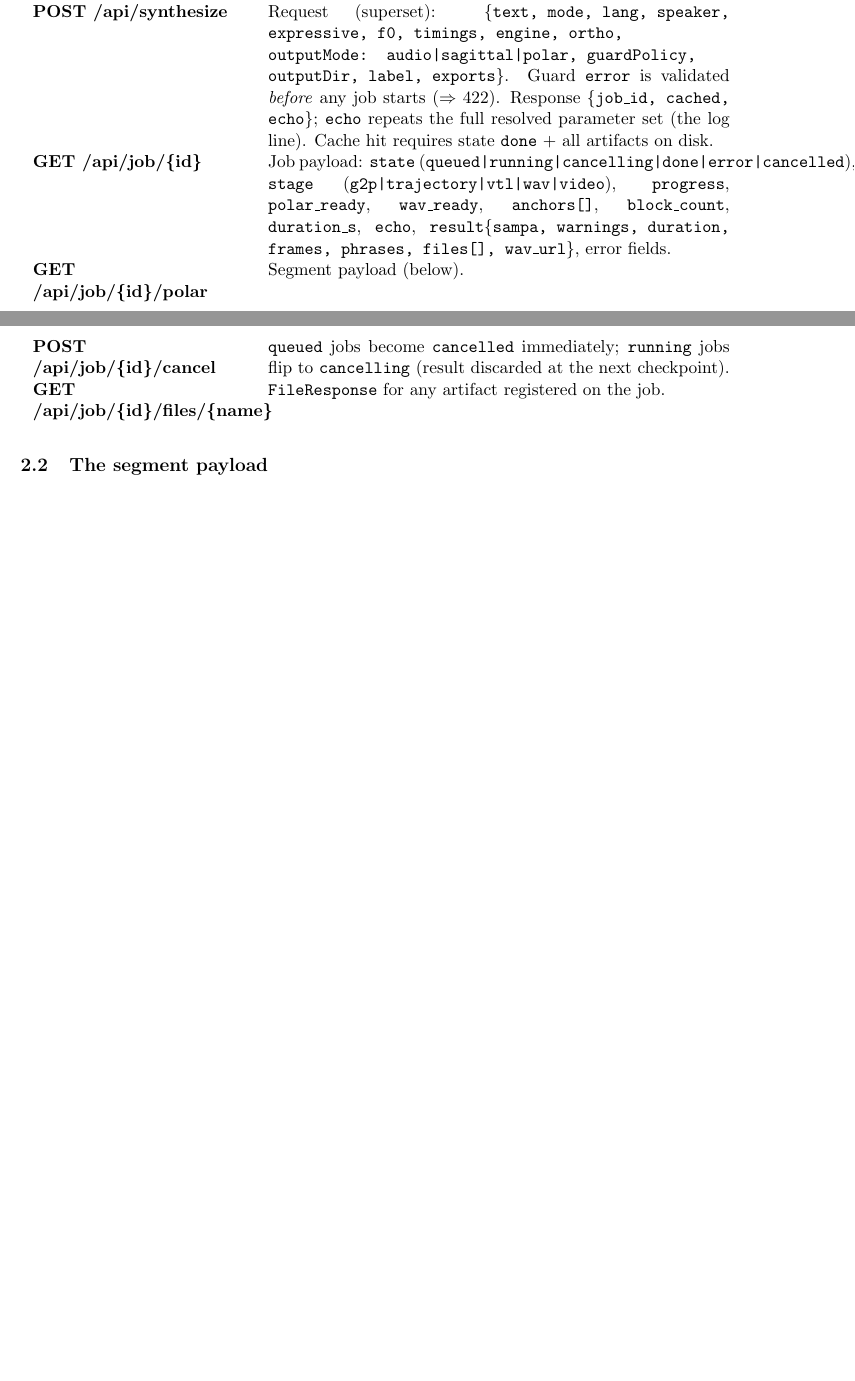
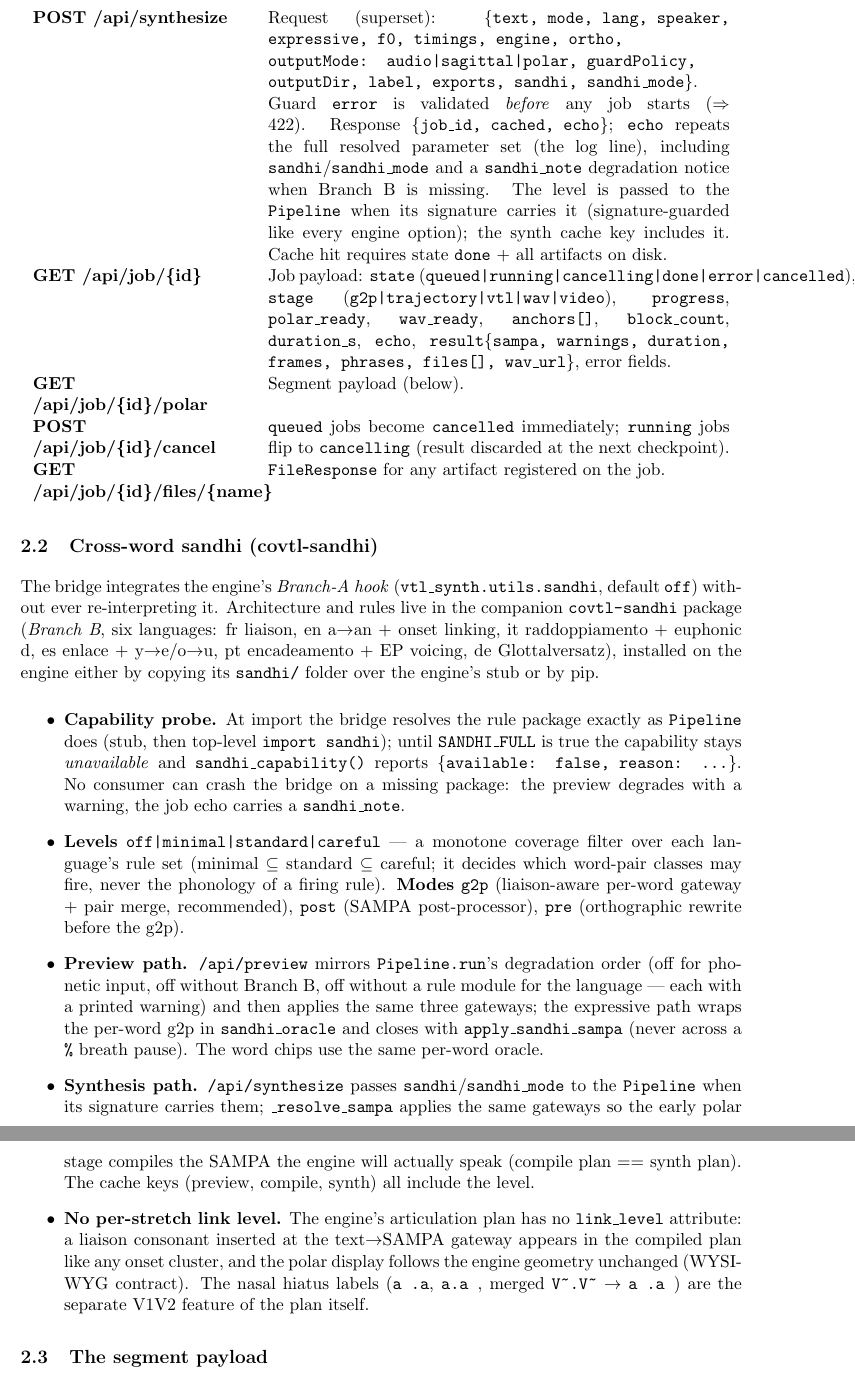
Before and after one commit to FBerthommier/covtl-console, a LaTeX document (docs/tech-manual/tech-manual.tex): two parts of pages 3 and 4 of 7 before the commit and two parts of pages 4 and 5 of 8 after it, joined at a grey line, cut so that both start at the same text, the shorter picture padded with empty space. Compiled offline with pdfLaTeX.

Commit message:
Document the hiatus labels and the cross-word sandhi controls

```diff
--- a/docs/tech-manual/tech-manual.tex
+++ b/docs/tech-manual/tech-manual.tex
@@ -112,4 +113,4 @@ language. \\
 is \texttt{jd3}. \\
 \textbf{POST /api/preview} & Request
 \texttt{\{text?, sampa?, mode: ortho|phonetic, lang, expressive,
-policy?\}}. One round trip for the whole preview stack: response
+policy?, sandhi: off|minimal|standard|careful, sandhi\_mode:
@@ -134,10 +144,16 @@ warnings. Guard \texttt{error} + rejected $\Rightarrow$ 422
 \textbf{POST /api/synthesize} & Request (superset):
 \texttt{\{text, mode, lang, speaker, expressive, f0, timings, engine,
 ortho, outputMode: audio|sagittal|polar, guardPolicy, outputDir, label,
-exports\}}. Guard \texttt{error} is validated \emph{before} any job
-starts ($\Rightarrow$ 422). Response \texttt{\{job\_id, cached, echo\}};
-\texttt{echo} repeats the full resolved parameter set (the log line).
-Cache hit requires state \texttt{done} + all artifacts on disk. \\
+exports, sandhi, sandhi\_mode\}}. Guard \texttt{error} is validated
+\emph{before} any job starts ($\Rightarrow$ 422). Response
+\texttt{\{job\_id, cached, echo\}};
+\texttt{echo} repeats the full resolved parameter set (the log line),
+including \texttt{sandhi}/\texttt{sandhi\_mode} and a
+\texttt{sandhi\_note} degradation notice when Branch B is missing. The
+level is passed to the \texttt{Pipeline} when its signature carries it
+(signature-guarded like every engine option); the synth cache key
+includes it. Cache hit requires state \texttt{done} + all artifacts on
+disk. \\
 \textbf{GET /api/job/\{id\}} & Job payload: \texttt{state}
 (\texttt{queued|running|cancelling|done|error|cancelled}), \texttt{stage}
 (\texttt{g2p|trajectory|vtl|wav|video}), \texttt{progress},
@@ -152,6 +168,55 @@ wav\_url\}}, error fields. \\
 \textbf{GET /api/job/\{id\}/files/\{name\}} & \texttt{FileResponse} for
 any artifact registered on the job. \\
 \end{longtable}
+
+\subsection{Cross-word sandhi (covtl-sandhi)}
+
+The bridge integrates the engine's \emph{Branch-A hook}
+(\texttt{vtl\_synth.utils.sandhi}, default \texttt{off}) without ever
+re-interpreting it. Architecture and rules live in the companion
+\texttt{covtl-sandhi} package (\emph{Branch B}, six languages: fr
+liaison, en a$\rightarrow$an + onset linking, it raddoppiamento + euphonic
+d, es enlace + y$\rightarrow$e/o$\rightarrow$u, pt encadeamento + EP
+voicing, de Glottalversatz), installed on the engine either by copying
+its \texttt{sandhi/} folder over the engine's stub or by pip.
+
+\begin{itemize}
+\item \textbf{Capability probe.} At import the bridge resolves the rule
+  package exactly as \texttt{Pipeline} does (stub, then top-level
+  \texttt{import sandhi}); until \texttt{SANDHI\_FULL} is true the
+  capability stays \emph{unavailable} and \texttt{sandhi\_capability()}
+  reports \texttt{\{available: false, reason: ...\}}. No consumer can
+  crash the bridge on a missing package: the preview degrades with a
+  warning, the job echo carries a \texttt{sandhi\_note}.
+\item \textbf{Levels} \texttt{off|minimal|standard|careful} --- a
+  monotone coverage filter over each language's rule set (minimal
+  $\subseteq$ standard $\subseteq$ careful; it decides which word-pair
+  classes may fire, never the phonology of a firing rule). \textbf{Modes}
+  \texttt{g2p} (liaison-aware per-word gateway + pair merge,
+  recommended), \texttt{post} (SAMPA post-processor), \texttt{pre}
+  (orthographic rewrite before the g2p).
+\item \textbf{Preview path.} \texttt{/api/preview} mirrors
+  \texttt{Pipeline.run}'s degradation order (off for phonetic input, off
+  without Branch B, off without a rule module for the language --- each
+  with a printed warning) and then applies the same three gateways; the
+  expressive path wraps the per-word g2p in \texttt{sandhi\_oracle} and
+  closes with \texttt{apply\_sandhi\_sampa} (never across a
+  \texttt{\%} breath pause). The word chips use the same per-word
+  oracle.
+\item \textbf{Synthesis path.} \texttt{/api/synthesize} passes
+  \texttt{sandhi}/\texttt{sandhi\_mode} to the \texttt{Pipeline} when
+  its signature carries them; \texttt{\_resolve\_sampa} applies the same
+  gateways so the early polar stage compiles the SAMPA the engine will
+  actually speak (compile plan == synth plan). The cache keys
+  (preview, compile, synth) all include the level.
+\item \textbf{No per-stretch link level.} The engine's articulation plan
+  has no \texttt{link\_level} attribute: a liaison consonant inserted at
+  the text$\rightarrow$SAMPA gateway appears in the compiled plan like
+  any onset cluster, and the polar display follows the engine geometry
+  unchanged (WYSIWYG contract). The nasal hiatus labels
+  (\texttt{a~.a}, \texttt{a.a~}, merged \texttt{V\~{}.V\~{}} $\rightarrow$
+  \texttt{a~.a~}) are the separate V1V2 feature of the plan itself.
+\end{itemize}
 
 \subsection{The segment payload}
 
```
Also changed, not shown: CHANGES_v3.md (+33 -0 lines), docs/user-manual/user-manual.tex (+32 -2 lines), README.md, docs/tech-manual/tech-manual.pdf, docs/user-manual/user-manual.pdf, docs/tech-manual/tech-manual.tex (20 more changed lines), 1 other file.
